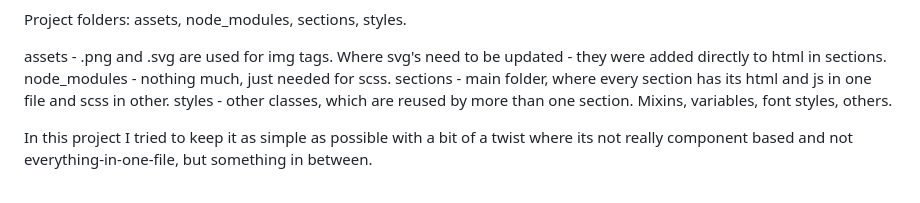
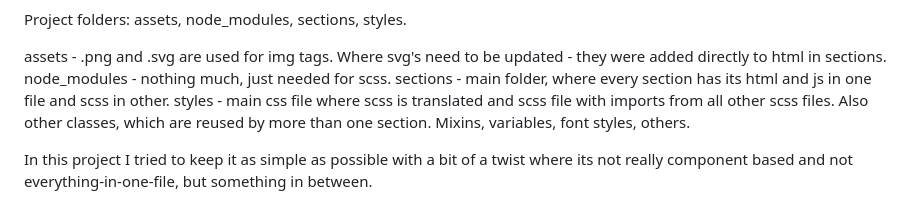
Before and after one commit to SimasKir/landing-page, a Markdown page: README.md, the part around the change. Drawn GitHub-style.

Commit message:
fix: readme info

```diff
--- a/README.md
+++ b/README.md
@@ -7,7 +7,7 @@ Project folders: assets, node_modules, sections, styles.
 assets - .png and .svg are used for img tags. Where svg's need to be updated - they were added directly to html in sections.
 node_modules - nothing much, just needed for scss.
 sections - main folder, where every section has its html and js in one file and scss in other.
-styles - other classes, which are reused by more than one section. Mixins, variables, font styles, others.
+styles - main css file where scss is translated and scss file with imports from all other scss files. Also other classes, which are reused by more than one section. Mixins, variables, font styles, others.
 
 In this project I tried to keep it as simple as possible with a bit of a twist where its not really component based and not everything-in-one-file, but something in between.
 
```
